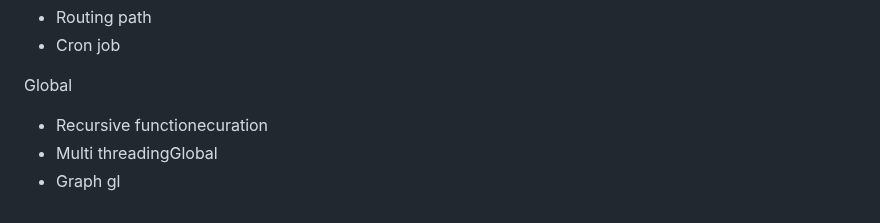
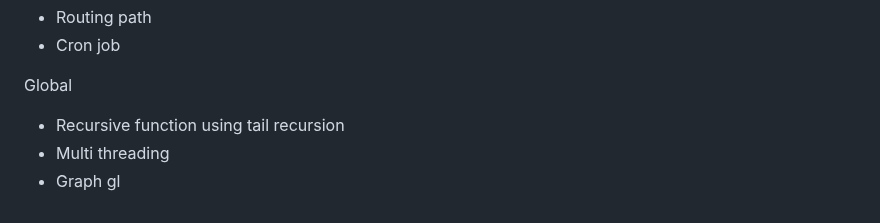
Before and after one commit to salim-mrw/Attacker, a Markdown page: web-page/README.md, the part around the change. Drawn GitHub-style.

```diff
--- a/web-page/README.md
+++ b/web-page/README.md
@@ -95,6 +95,6 @@ Server
 
 Global
 
-- Recursive functionecuration
-- Multi threadingGlobal
+- Recursive function using tail recursion
+- Multi threading
 - Graph gl
```
